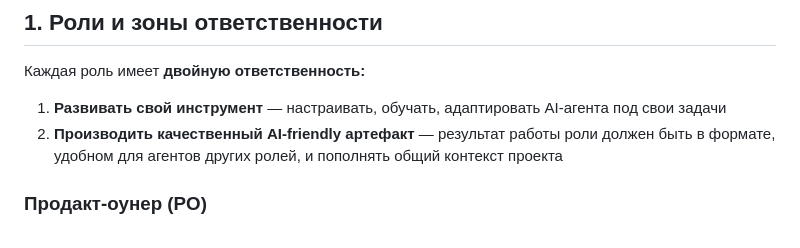
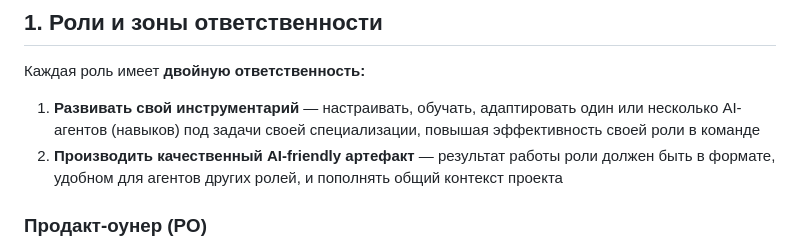
Before and after one commit to vovkins/ai-team-transformation, a Markdown page: README.md, the part around the change. Rendered like a GitHub page.

Commit message:
Clarify role responsibility: multiple agents for specialization

```diff
--- a/README.md
+++ b/README.md
@@ -35,7 +35,7 @@
 
 Каждая роль имеет **двойную ответственность:**
 
-1. **Развивать свой инструмент** — настраивать, обучать, адаптировать AI-агента под свои задачи
+1. **Развивать свой инструментарий** — настраивать, обучать, адаптировать один или несколько AI-агентов (навыков) под задачи своей специализации, повышая эффективность своей роли в команде
 2. **Производить качественный AI-friendly артефакт** — результат работы роли должен быть в формате, удобном для агентов других ролей, и пополнять общий контекст проекта
 
 ### Продакт-оунер (PO)
```
